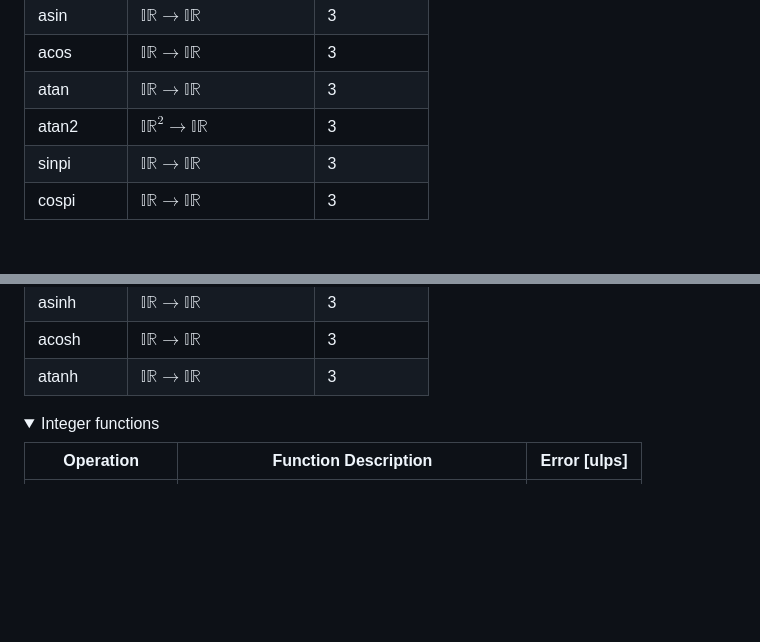
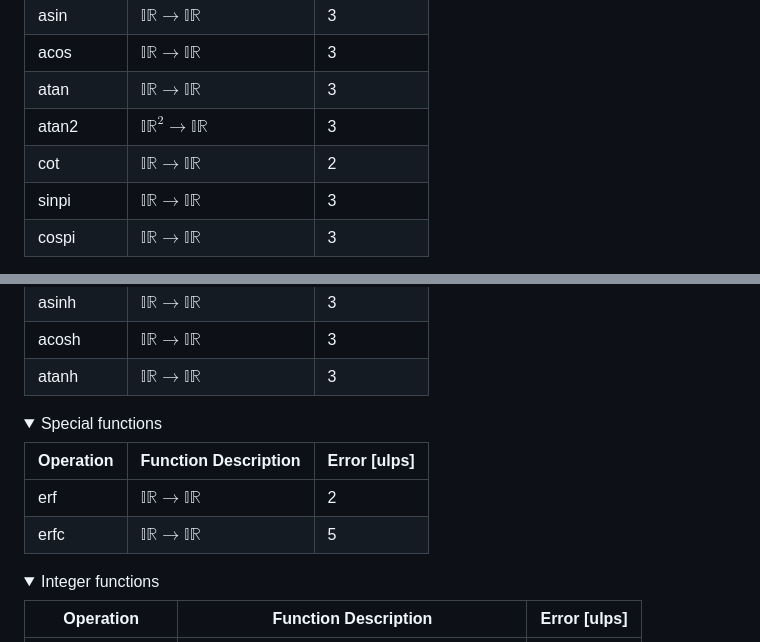
Before and after one commit to neilkichler/cuinterval, a Markdown page: README.md, 2 parts joined by grey strips. GitHub-like rendering; folded sections open; blank space fills up the shorter version.

Commit message:
[skip ci] update supported functions in readme

```diff
--- a/README.md
+++ b/README.md
@@ -58,6 +58,7 @@ The error for a paricular operation is given below.
 | acos      | $\mathbb{IR}   \rightarrow \mathbb{IR}$     | 3            |
 | atan      | $\mathbb{IR}   \rightarrow \mathbb{IR}$     | 3            |
 | atan2     | $\mathbb{IR}^2 \rightarrow \mathbb{IR}$     | 3            |
+| cot       | $\mathbb{IR}   \rightarrow \mathbb{IR}$     | 2            |
 | sinpi     | $\mathbb{IR}   \rightarrow \mathbb{IR}$     | 3            |
 | cospi     | $\mathbb{IR}   \rightarrow \mathbb{IR}$     | 3            |
 
@@ -77,6 +78,15 @@ The error for a paricular operation is given below.
 
 </details>
 
+<details>
+<summary>Special functions</summary>
+
+| Operation | Function Description                        | Error [ulps] |
+|-----------|---------------------------------------------|--------------|
+| erf       | $\mathbb{IR} \rightarrow \mathbb{IR}$       | 2            |
+| erfc      | $\mathbb{IR} \rightarrow \mathbb{IR}$       | 5            |
+
+</details>
 
 <details>
 <summary>Integer functions</summary>
```
